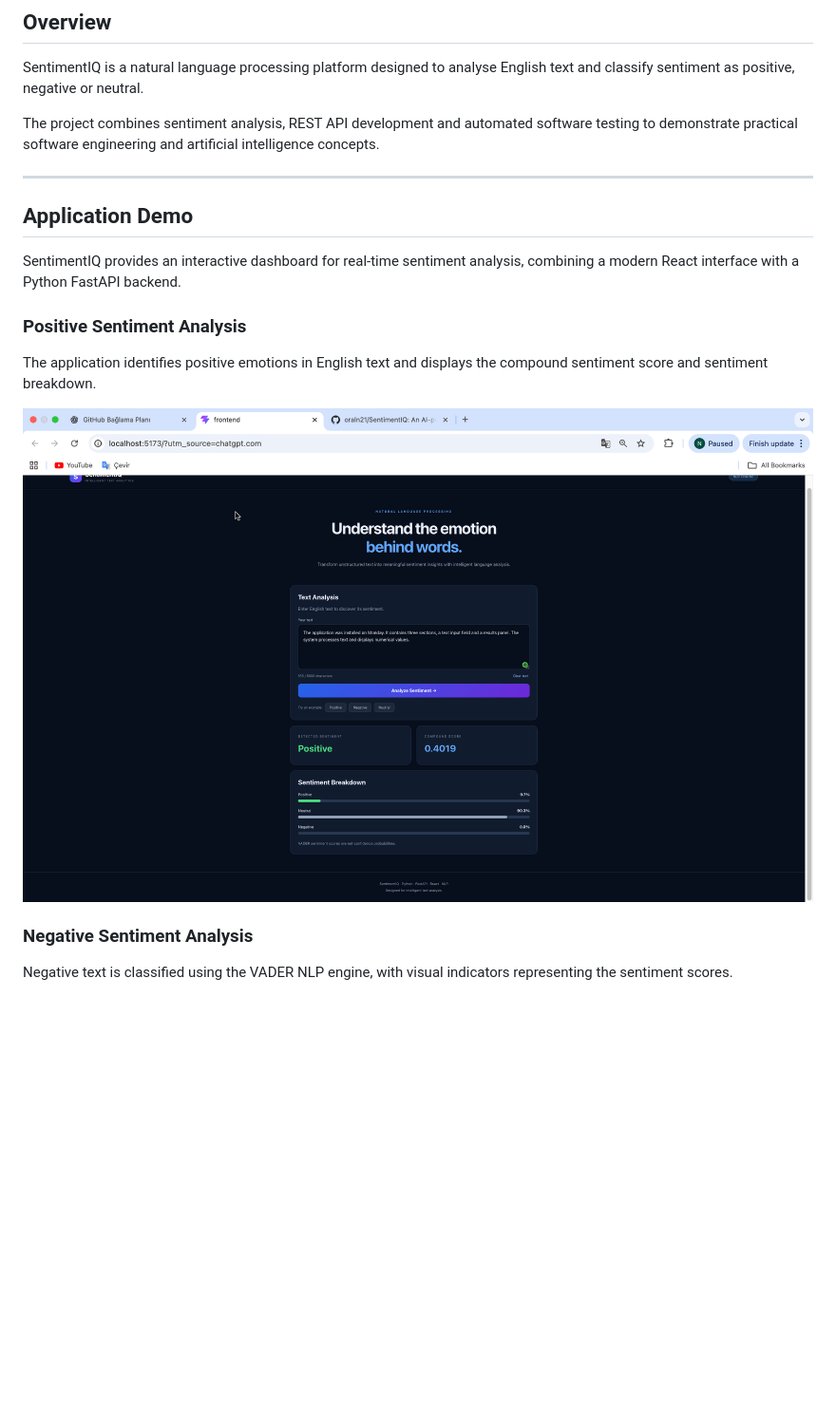
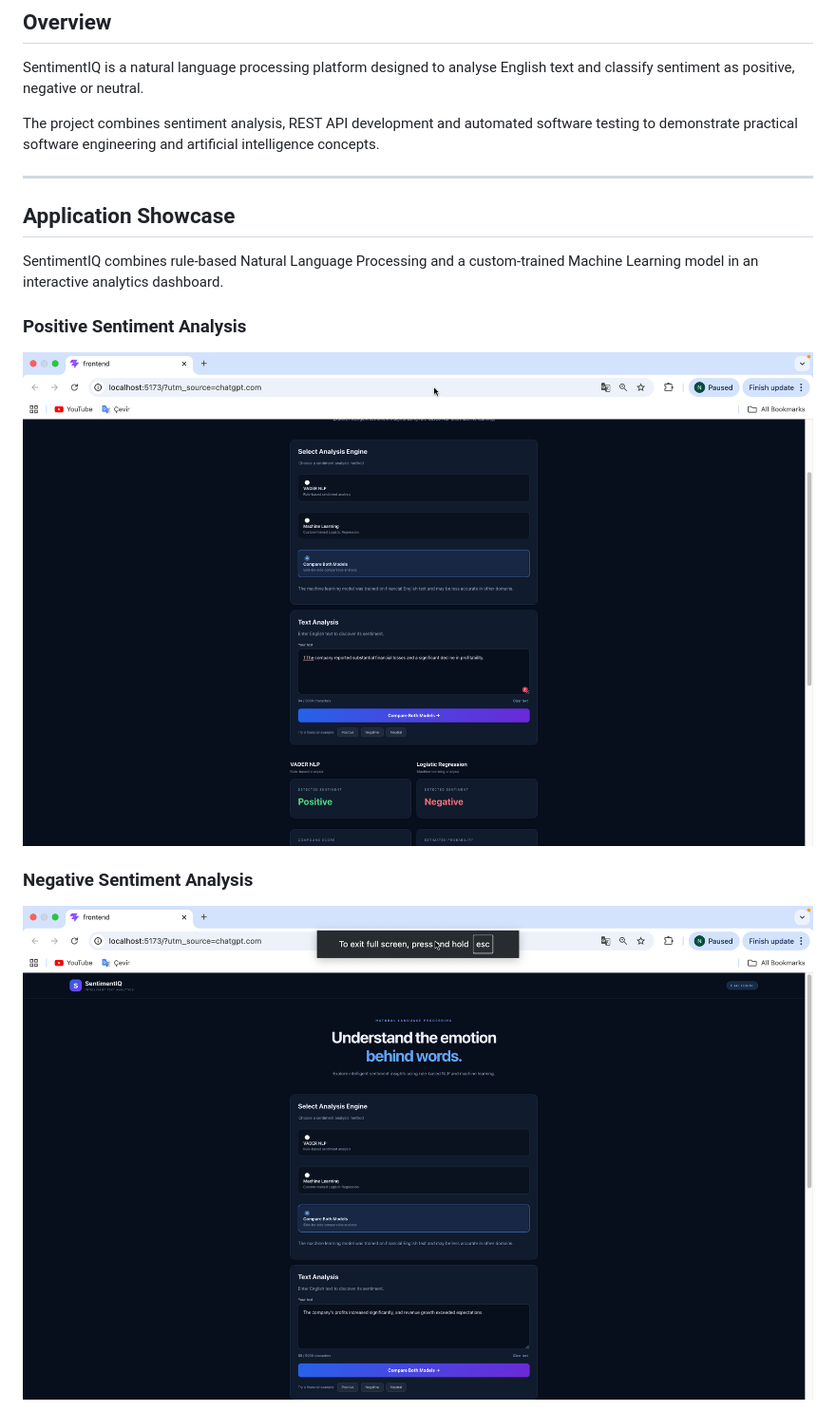
Before and after one commit to oraln21/SentimentIQ, a Markdown page: README.md, the part around one of its changes. Shown at 95% size. Rendered like a GitHub page; pictures changed too: docs/images/comparison-negative.png (added), docs/images/comparison-positive.png (added); blank space fills up the shorter version.

Commit message:
Improve portfolio documentation and application showcase

```diff
--- a/README.md
+++ b/README.md
@@ -26,21 +35,18 @@ The project combines sentiment analysis, REST API development and automated soft
 
 ---
 
-## Application Demo
 
-SentimentIQ provides an interactive dashboard for real-time
-sentiment analysis, combining a modern React interface
-with a Python FastAPI backend.
+## Application Showcase
+
+SentimentIQ combines rule-based Natural Language Processing
+and a custom-trained Machine Learning model in an interactive
+analytics dashboard.
 
 ### Positive Sentiment Analysis
 
-The application identifies positive emotions in English text
-and displays the compound sentiment score and sentiment breakdown.
-
-![Positive Sentiment Analysis](docs/images/positive-result.png)
+![Positive Model Comparison](docs/images/comparison-positive.png)
 
 ### Negative Sentiment Analysis
 
-Negative text is classified using the VADER NLP engine,
-with visual indicators representing the sentiment scores.
+![Negative Model Comparison](docs/images/comparison-negative.png)
 
```
Also changed, not shown: other parts of README.md (+36 -18 lines), docs/architecture.md (added, +155 -0 lines), docs/images/comparison-neutral.png (added), 1 other file.
